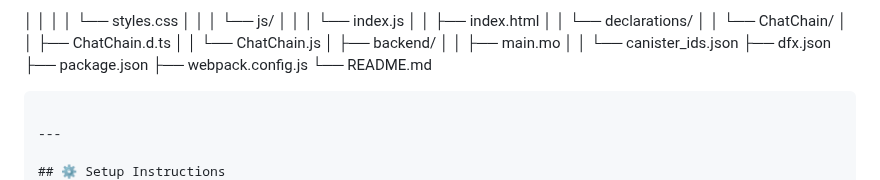
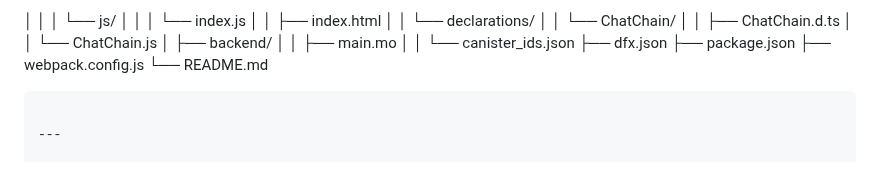
Before and after one commit to kelvinagyareyeboah/ChatChain, a Markdown page: README.md, the part around the change. Drawn GitHub-style.

```diff
--- a/README.md
+++ b/README.md
@@ -1,5 +1,4 @@
 
-│   │   │   │   └── styles.css
 │   │   │   └── js/
 │   │   │       └── index.js
 │   │   ├── index.html
```
